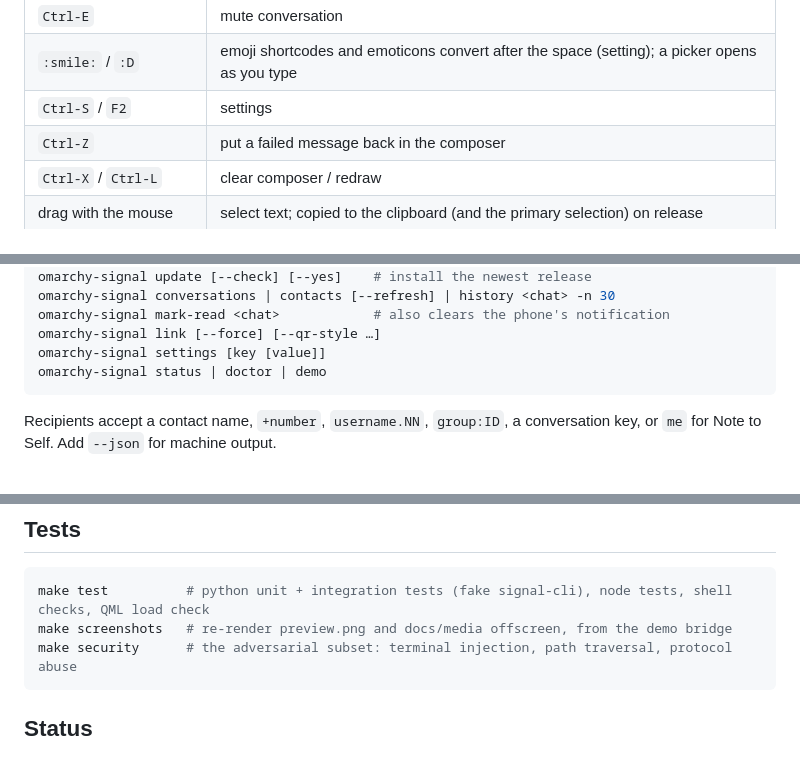
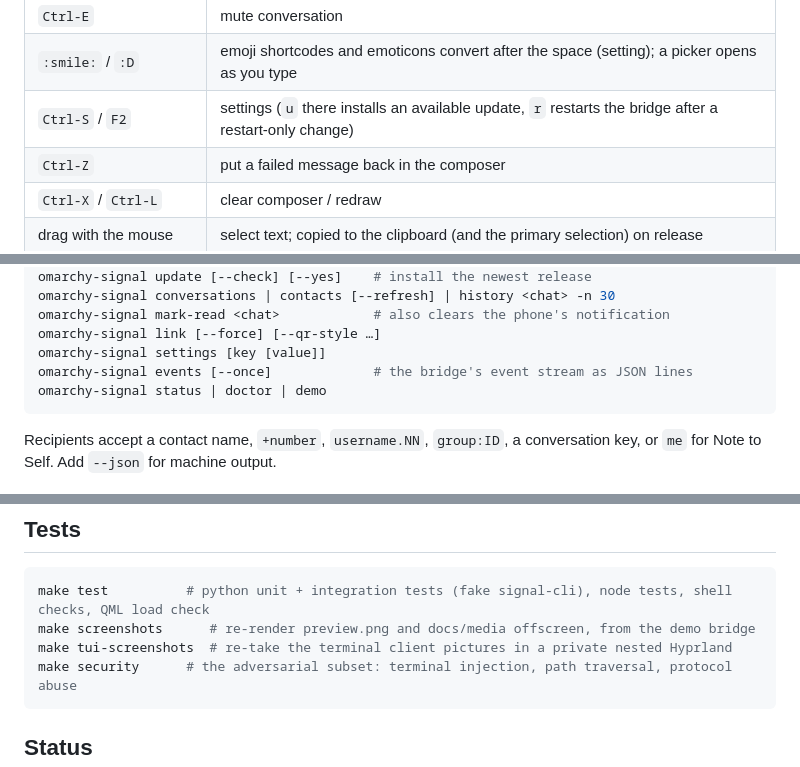
Before and after one commit to iamteedoh/omarchy-signal, a Markdown page: README.md, 3 parts joined by grey strips. Rendered like a GitHub page.

````diff
--- a/README.md
+++ b/README.md
@@ -241,7 +247,7 @@ bindings or menu files; it appends clearly marked blocks that
 | `Alt-D` | detach this chat into the chat window |
 | `Ctrl-E` | mute conversation |
 | `:smile:` / `:D` | emoji shortcodes and emoticons convert after the space (setting); a picker opens as you type |
-| `Ctrl-S` / `F2` | settings |
+| `Ctrl-S` / `F2` | settings (`u` there installs an available update, `r` restarts the bridge after a restart-only change) |
 | `Ctrl-Z` | put a failed message back in the composer |
 | `Ctrl-X` / `Ctrl-L` | clear composer / redraw |
 | drag with the mouse | select text; copied to the clipboard (and the primary selection) on release |
@@ -327,6 +333,7 @@ omarchy-signal conversations | contacts [--refresh] | history <chat> -n 30
 omarchy-signal mark-read <chat>            # also clears the phone's notification
 omarchy-signal link [--force] [--qr-style …]
 omarchy-signal settings [key [value]]
+omarchy-signal events [--once]             # the bridge's event stream as JSON lines
 omarchy-signal status | doctor | demo
 ```
 
@@ -356,7 +363,8 @@ from a stranger do anything to your terminal, your shell or your files.
 
 ```bash
 make test          # python unit + integration tests (fake signal-cli), node tests, shell checks, QML load check
-make screenshots   # re-render preview.png and docs/media offscreen, from the demo bridge
+make screenshots      # re-render preview.png and docs/media offscreen, from the demo bridge
+make tui-screenshots  # re-take the terminal client pictures in a private nested Hyprland
 make security      # the adversarial subset: terminal injection, path traversal, protocol abuse
 ```
 
````
Also changed, not shown: other parts of README.md (+27 -21 lines), CONTRIBUTING.md (+15 -7 lines), docs/STATUS.md (+0 -2 lines), docs/media/attach-with-thumbnail.png (deleted), docs/media/image-inline.png (deleted), docs/media/settings.png (deleted), docs/media/tui-attach.png (added), docs/media/tui-chat.png (added), docs/media/tui-settings.png (added), 3 other files.
